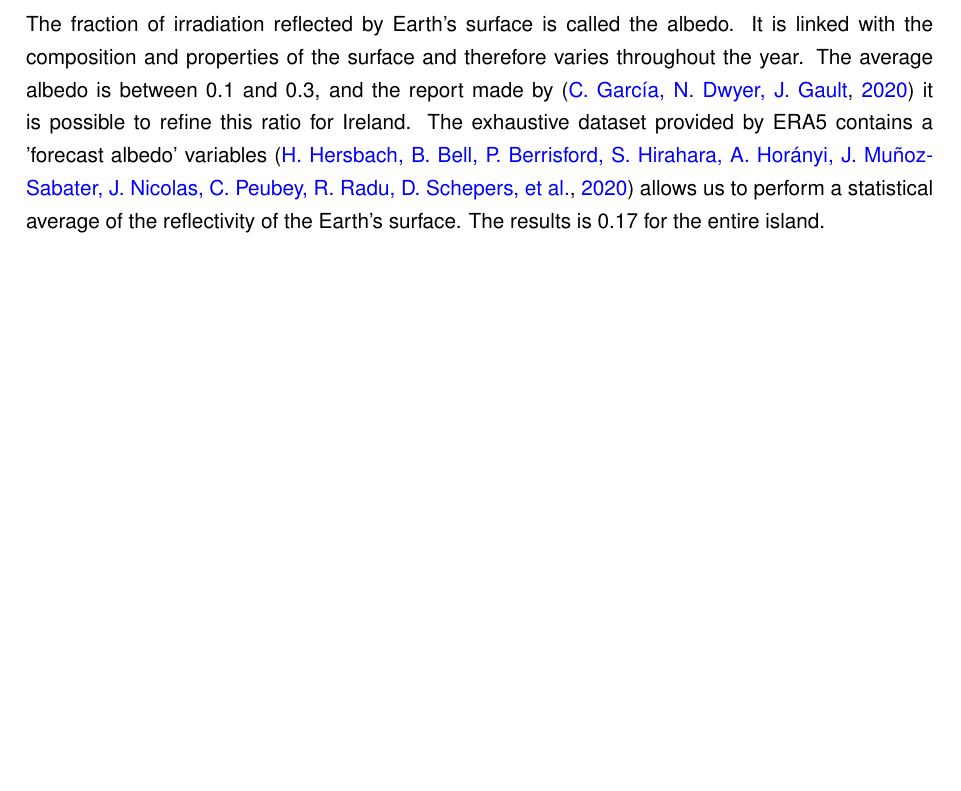
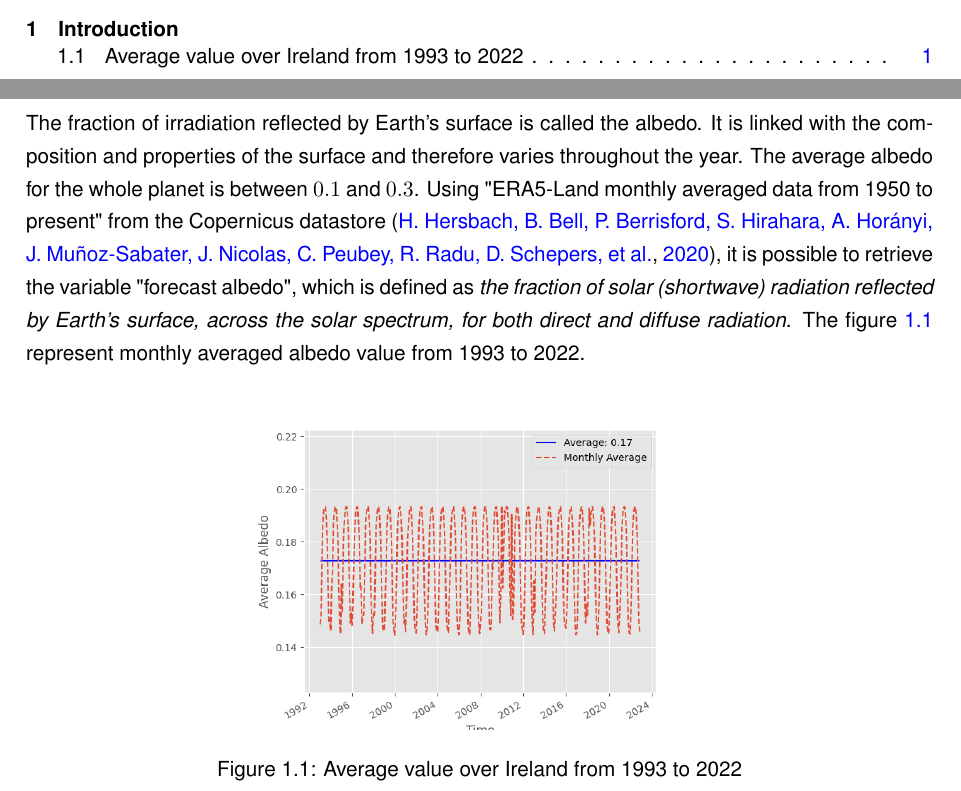
Before and after one commit to BorisM202/Thesis, a LaTeX thesis (Writing/main.tex, which reads Writing/sections/main/intro.tex): part of page 13 of 22 before the commit and two parts of pages 10 and 13 of 22 after it, the two joined at a grey line, cut at the place of the change, the shorter picture padded with empty space. Compiled offline with pdfLaTeX.

Commit message:
Calculated average albedo over Ireland + Write

```diff
--- a/Writing/main.tex
+++ b/Writing/main.tex
@@ -52,7 +53,7 @@
 \usepackage[dvipsnames,table,xcdraw]{xcolor}%\textcolor{red}{text to put in red (like a note)}
 
 \usepackage[space]{grffile}
-\graphicspath{{images/}{../images/}}
+\graphicspath{ {../Figures/} }
 
 %***************************************************
 % correct bad hyphenation here
--- a/Writing/sections/main/intro.tex
+++ b/Writing/sections/main/intro.tex
@@ -1,3 +1,12 @@
 \chapter{Introduction}
 
-The fraction of irradiation reflected by Earth's surface is called the albedo. It is linked with the composition and properties of the surface and therefore varies throughout the year. The average albedo is between 0.1 and 0.3, and the report made by \citep{garciaclimate} it is possible to refine this ratio for Ireland. The exhaustive dataset provided by ERA5 contains a 'forecast albedo' variables \citep{hersbach2020era5} allows us to perform a statistical average of the reflectivity of the Earth's surface. The results is 0.17 for the entire island.
+
+
+The fraction of irradiation reflected by Earth's surface is called the albedo. It is linked with the composition and properties of the surface and therefore varies throughout the year. The average albedo for the whole planet is between $0.1$ and $0.3$. Using "ERA5-Land monthly averaged data from 1950 to present" from the Copernicus datastore \citep{hersbach2020era5}, it is possible to retrieve the variable "forecast albedo", which is defined as \textit{the fraction of solar (shortwave) radiation reflected by Earth's surface, across the solar spectrum, for both direct and diffuse radiation}. The figure \ref{fig:avg_albedo} represent monthly averaged albedo value from 1993 to 2022.
+
+\begin{figure}[ht]
+	\centering
+	\includegraphics[width=8cm]{albedo_avg_clim}
+	\caption{Average value over Ireland from 1993 to 2022}
+	\label{fig:avg_albedo}
+\end{figure}
```
Also changed, not shown: Writing/sections/front/abstract.tex (+0 -2 lines), Figures/Diff_POA_Albedo.png (added), Figures/albedo_avg_clim.png (added), Writing/main.pdf, Writing/main.tex (1 more changed lines), 8 other files.
